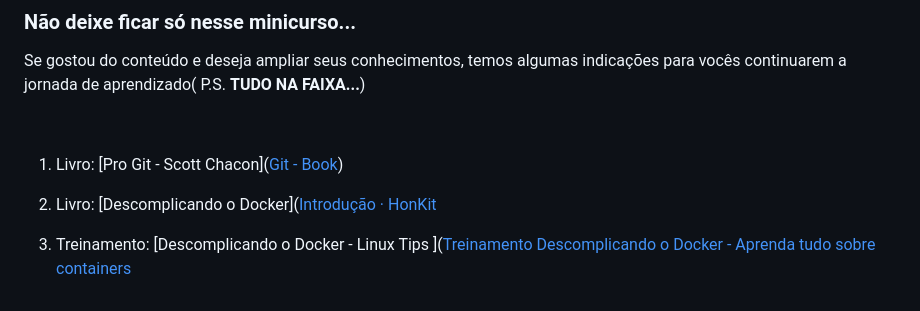
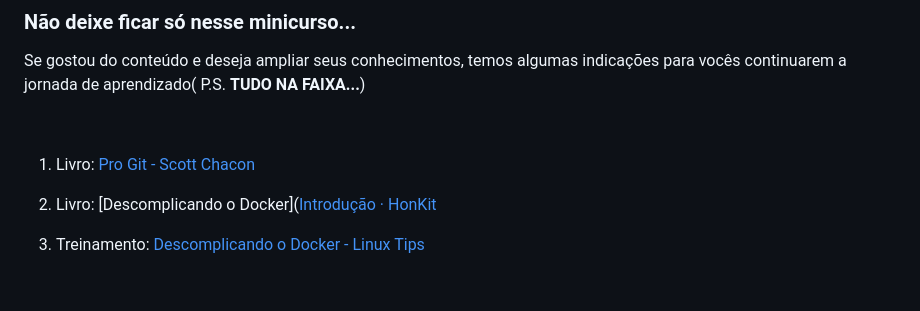
Before and after one commit to pedroieremis/Semana-Diatinf-2022.2, a Markdown page: README.md, the part around the change. Drawn GitHub-style.

```diff
--- a/README.md
+++ b/README.md
@@ -104,8 +104,8 @@ Se gostou do conteúdo e deseja ampliar seus conhecimentos, temos algumas indica
 
 
 
-1.  Livro: [Pro Git - Scott Chacon]([Git - Book](https://git-scm.com/book/pt-br/v2))
+1.  Livro: [Pro Git - Scott Chacon](https://git-scm.com/book/pt-br/v2)
 
 2. Livro: [Descomplicando o Docker]([Introdução · HonKit](https://livro.descomplicandodocker.com.br/chapters/chapter_00.html)
 
-3. Treinamento: [Descomplicando o Docker - Linux Tips ]([Treinamento Descomplicando o Docker - Aprenda tudo sobre containers](https://www.linuxtips.io/course/descomplicando-o-docker)
+3. Treinamento: [Descomplicando o Docker - Linux Tips ](https://www.linuxtips.io/course/descomplicando-o-docker)
```
